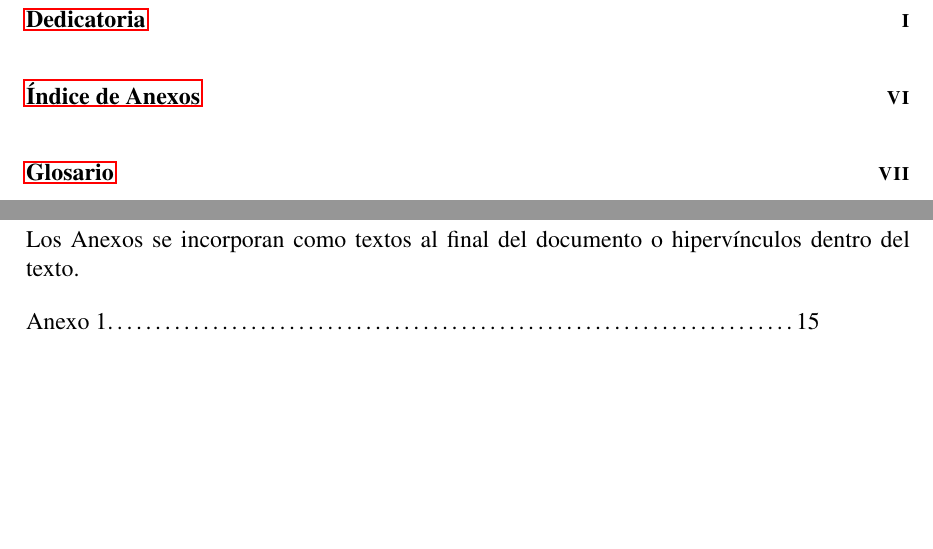
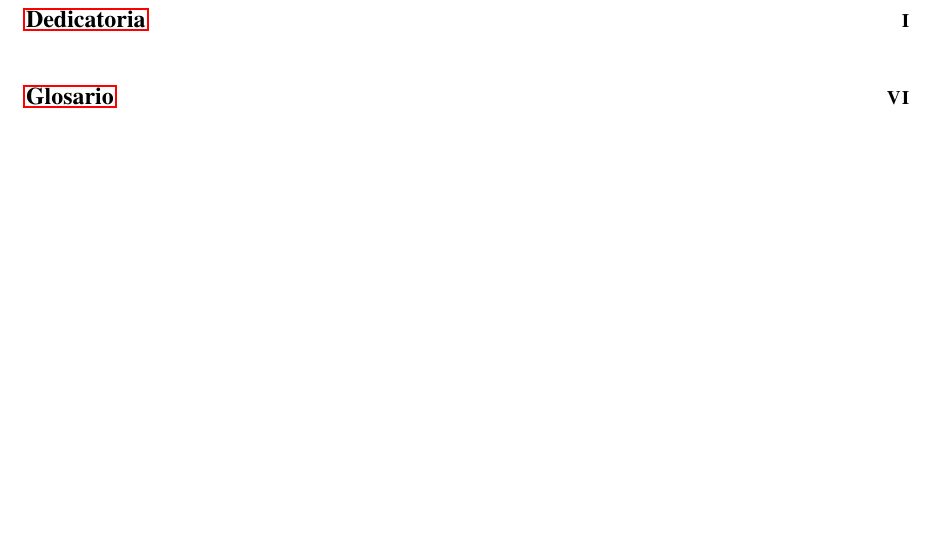
Before and after one commit to Andresrey08/documento, a LaTeX document (documento_pasantia.tex): two parts of pages 4 and 8 of 24 before the commit and part of page 4 of 23 after it, the two joined at a grey line, cut so that both start at the same text, the shorter picture padded with empty space. Compiled offline with pdfLaTeX.

Commit message:
Eliminar sección Índice de Anexos (ya aparece en el índice principal)

```diff
--- a/documento_pasantia.tex
+++ b/documento_pasantia.tex
@@ -168,17 +168,6 @@ Esta parte del informe solo es válida para los trabajos de título o los de gra
 % ============================================
 \newpage
 \listoftables
-
-% ============================================
-% ÍNDICE DE ANEXOS
-% ============================================
-\newpage
-\chapter*{Índice de Anexos}
-\addcontentsline{toc}{chapter}{Índice de Anexos}
-
-Los Anexos se incorporan como textos al final del documento o hipervínculos dentro del texto.
-
-\noindent Anexo 1\ldots\ldots\ldots\ldots\ldots\ldots\ldots\ldots\ldots\ldots\ldots\ldots\ldots\ldots\ldots\ldots\ldots\ldots\ldots\ldots\ldots\ldots\ldots\ldots 15
 
 % ============================================
 % GLOSARIO
```
Also changed, not shown: proyecto_bicicleta.tex (+0 -11 lines).
